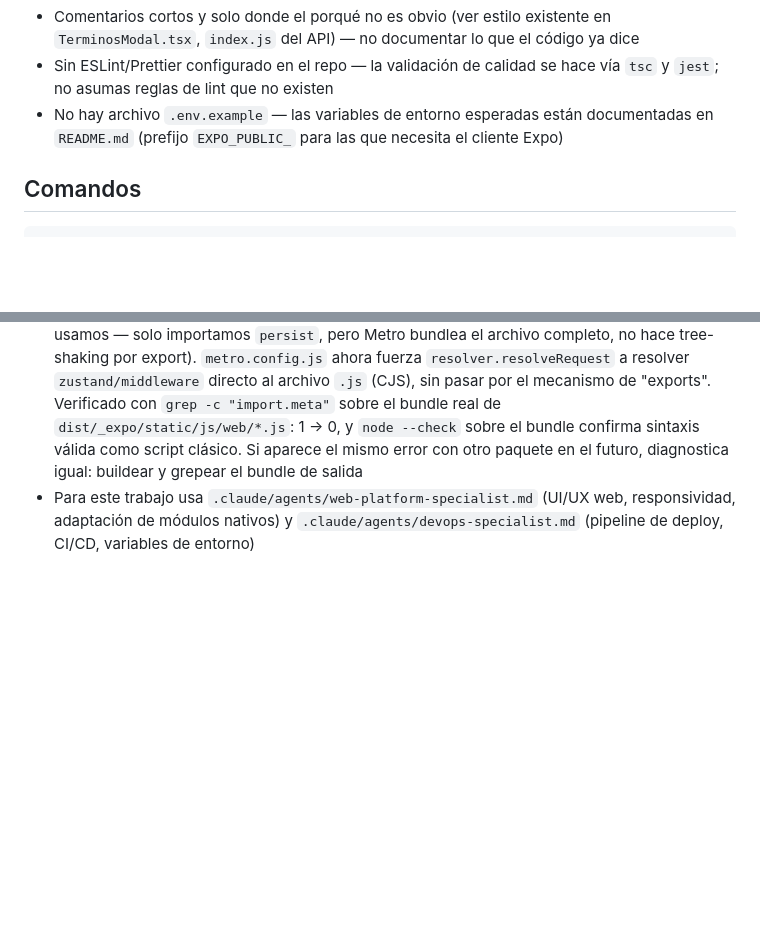
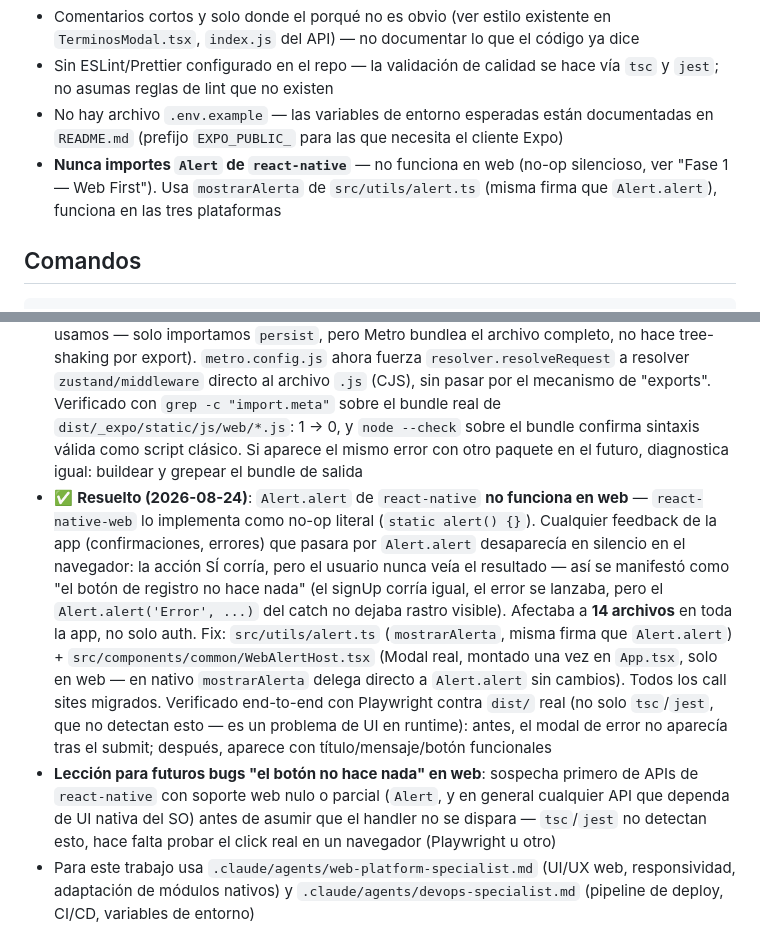
Before and after one commit to MelonCaja/qhay, a Markdown page: CLAUDE.md, 2 parts joined by grey strips. Rendered like a GitHub page; blank space fills up the shorter version.

```diff
--- a/CLAUDE.md
+++ b/CLAUDE.md
@@ -58,6 +58,7 @@ Todos los scrapers deshabilitados fallan rápido con un error descriptivo (no ha
 - Comentarios cortos y solo donde el porqué no es obvio (ver estilo existente en `TerminosModal.tsx`, `index.js` del API) — no documentar lo que el código ya dice
 - Sin ESLint/Prettier configurado en el repo — la validación de calidad se hace vía `tsc` y `jest`; no asumas reglas de lint que no existen
 - No hay archivo `.env.example` — las variables de entorno esperadas están documentadas en `README.md` (prefijo `EXPO_PUBLIC_` para las que necesita el cliente Expo)
+- **Nunca importes `Alert` de `react-native`** — no funciona en web (no-op silencioso, ver "Fase 1 — Web First"). Usa `mostrarAlerta` de `src/utils/alert.ts` (misma firma que `Alert.alert`), funciona en las tres plataformas
 
 ## Comandos
 
@@ -133,6 +134,8 @@ Decisión de estrategia (2026-08): antes de invertir en builds nativas de app st
 - ✅ **Resuelto (2026-08-24)**: el flujo de OCR de boletas (`ScanearBoletaScreen.tsx`, modo "foto") ya funciona en web — en `Platform.OS === 'web'` usa `ImagePicker.launchImageLibraryAsync` (que el propio Expo implementa como `<input type="file" accept="image/*">` en navegador) en vez de `launchCameraAsync` (no soportado en web). El modo "código de barras" (`CameraView` de `expo-camera`, escaneo en vivo) no se tocó — `expo-camera` sí tiene su propio soporte web vía `getUserMedia`, es un caso distinto al de la foto de boleta
 - ✅ **Resuelto (2026-08-24)**: `react-dom`/`react-native-web` no estaban instalados (`npm run web` fallaba antes de bundlear nada) — instalados. El bundle web también fallaba por completo por `react-native-maps` (usa `codegenNativeCommands`, inexistente en web) importado sin condición vía `AppNavigator` → pantalla del mapa. Resuelto con split por extensión de plataforma: `src/screens/mapa/MapaSupermercadosScreen.native.tsx` (mapa intacto, sin cambios) y `.web.tsx` (lista de sucursales con dirección/horario + enlaces a Google Maps/Waze, sin `react-native-maps`). Lógica de datos compartida en `src/hooks/useSupermercadosCercanos.ts`. `tsconfig.json` necesitó `moduleSuffixes` para que `tsc` resuelva estos archivos igual que Metro. Verificado: `npm run web` bundlea 856 módulos sin errores, `index.html` y el bundle JS cargan (200 OK)
 - ✅ **Resuelto (2026-08-24)**: el build de producción (`npm run build` = `expo export -p web`) tiraba `Uncaught SyntaxError: import.meta may only appear in a module` en el navegador — el HTML de Expo carga el bundle como `<script>` clásico, no como módulo ES. Causa: Expo SDK 54 trae `unstable_enablePackageExports: true` por defecto en Metro (el comentario viejo en `metro.config.js` que decía lo contrario estaba desactualizado); con eso activo, `import { persist } from 'zustand/middleware'` resuelve al build ESM de zustand (`esm/middleware.mjs`, condition `"import"` de su `exports` map) en vez del CJS (`middleware.js`), y ese `.mjs` usa `import.meta.env` crudo (detección de Vite en su middleware `devtools`, que ni siquiera usamos — solo importamos `persist`, pero Metro bundlea el archivo completo, no hace tree-shaking por export). `metro.config.js` ahora fuerza `resolver.resolveRequest` a resolver `zustand/middleware` directo al archivo `.js` (CJS), sin pasar por el mecanismo de "exports". Verificado con `grep -c "import.meta"` sobre el bundle real de `dist/_expo/static/js/web/*.js`: 1 → 0, y `node --check` sobre el bundle confirma sintaxis válida como script clásico. Si aparece el mismo error con otro paquete en el futuro, diagnostica igual: buildear y grepear el bundle de salida
+- ✅ **Resuelto (2026-08-24)**: `Alert.alert` de `react-native` **no funciona en web** — `react-native-web` lo implementa como no-op literal (`static alert() {}`). Cualquier feedback de la app (confirmaciones, errores) que pasara por `Alert.alert` desaparecía en silencio en el navegador: la acción SÍ corría, pero el usuario nunca veía el resultado — así se manifestó como "el botón de registro no hace nada" (el signUp corría igual, el error se lanzaba, pero el `Alert.alert('Error', ...)` del catch no dejaba rastro visible). Afectaba a **14 archivos** en toda la app, no solo auth. Fix: `src/utils/alert.ts` (`mostrarAlerta`, misma firma que `Alert.alert`) + `src/components/common/WebAlertHost.tsx` (Modal real, montado una vez en `App.tsx`, solo en web — en nativo `mostrarAlerta` delega directo a `Alert.alert` sin cambios). Todos los call sites migrados. Verificado end-to-end con Playwright contra `dist/` real (no solo `tsc`/`jest`, que no detectan esto — es un problema de UI en runtime): antes, el modal de error no aparecía tras el submit; después, aparece con título/mensaje/botón funcionales
+- **Lección para futuros bugs "el botón no hace nada" en web**: sospecha primero de APIs de `react-native` con soporte web nulo o parcial (`Alert`, y en general cualquier API que dependa de UI nativa del SO) antes de asumir que el handler no se dispara — `tsc`/`jest` no detectan esto, hace falta probar el click real en un navegador (Playwright u otro)
 - Para este trabajo usa `.claude/agents/web-platform-specialist.md` (UI/UX web, responsividad, adaptación de módulos nativos) y `.claude/agents/devops-specialist.md` (pipeline de deploy, CI/CD, variables de entorno)
 
 ## Reglas generales
```
Also changed, not shown: .claude/agents/web-platform-specialist.md (+2 -1 lines).
